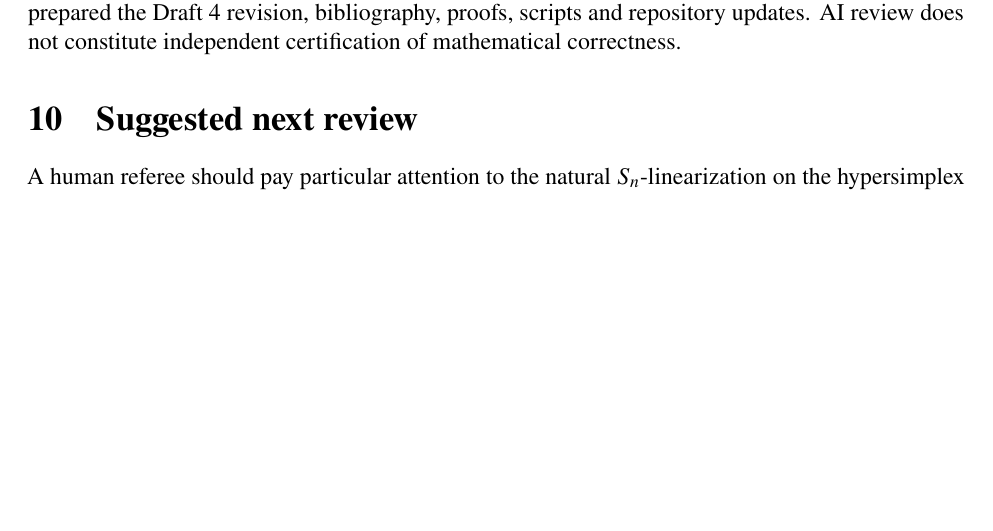
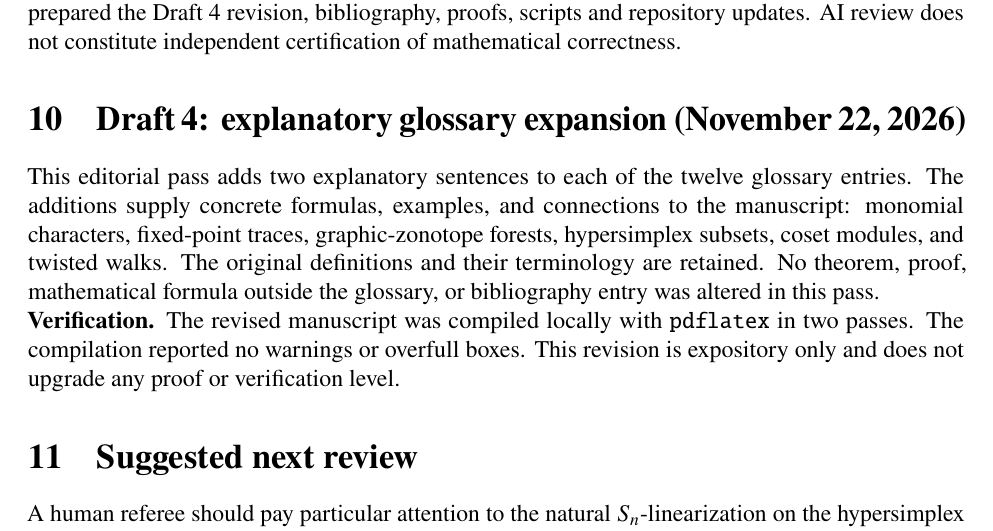
Before and after one commit to wdjoyner/alg-graph-thry, a LaTeX document (toric-repns/revision-log.tex): part of page 6 of 6, cut so that both start at the same text, the shorter picture padded with empty space. Compiled offline with pdfLaTeX.

Commit message:
Document explanatory glossary revisions in toric representations revision log

```diff
--- a/toric-repns/revision-log.tex
+++ b/toric-repns/revision-log.tex
@@ -194,6 +194,20 @@ properties; prepared the Draft 4 revision, bibliography, proofs,
 scripts and repository updates. AI review does not constitute independent
 certification of mathematical correctness.
 
+\section{Draft 4: explanatory glossary expansion (November 22, 2026)}
+This editorial pass adds two explanatory sentences to each of the twelve
+glossary entries. The additions supply concrete formulas, examples, and
+connections to the manuscript: monomial characters, fixed-point traces,
+graphic-zonotope forests, hypersimplex subsets, coset modules, and
+twisted walks. The original definitions and their terminology are retained.
+No theorem, proof, mathematical formula outside the glossary, or bibliography
+entry was altered in this pass.
+
+\noindent\textbf{Verification.} The revised manuscript was compiled locally
+with \texttt{pdflatex} in two passes. The compilation reported no warnings
+or overfull boxes. This revision is expository only and does not upgrade
+any proof or verification level.
+
 \section{Suggested next review}
 A human referee should pay particular attention to the natural $S_n$-linearization on the hypersimplex line bundle, to the scope of the zonotope lattice-count identity in the intrinsic affine lattice, and to prior art before attributing originality to any graph-spectral generalization.
 \end{document}
```
